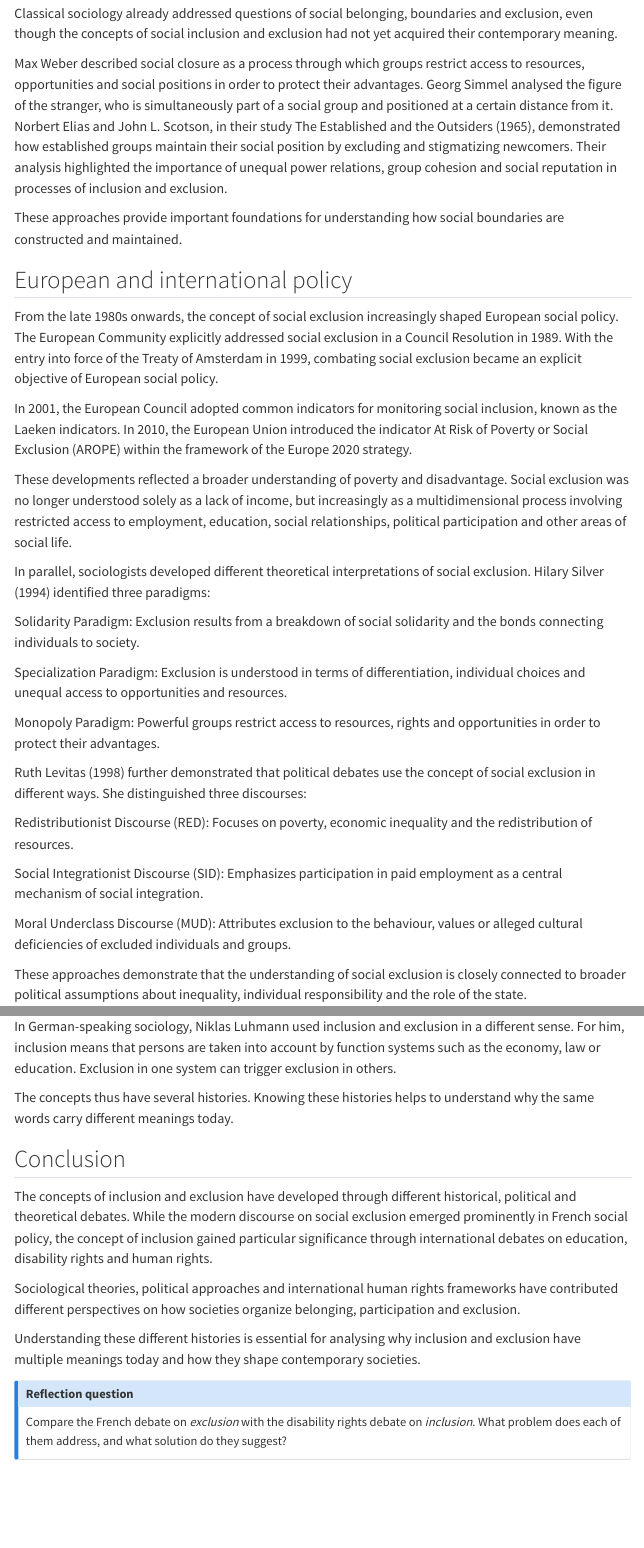
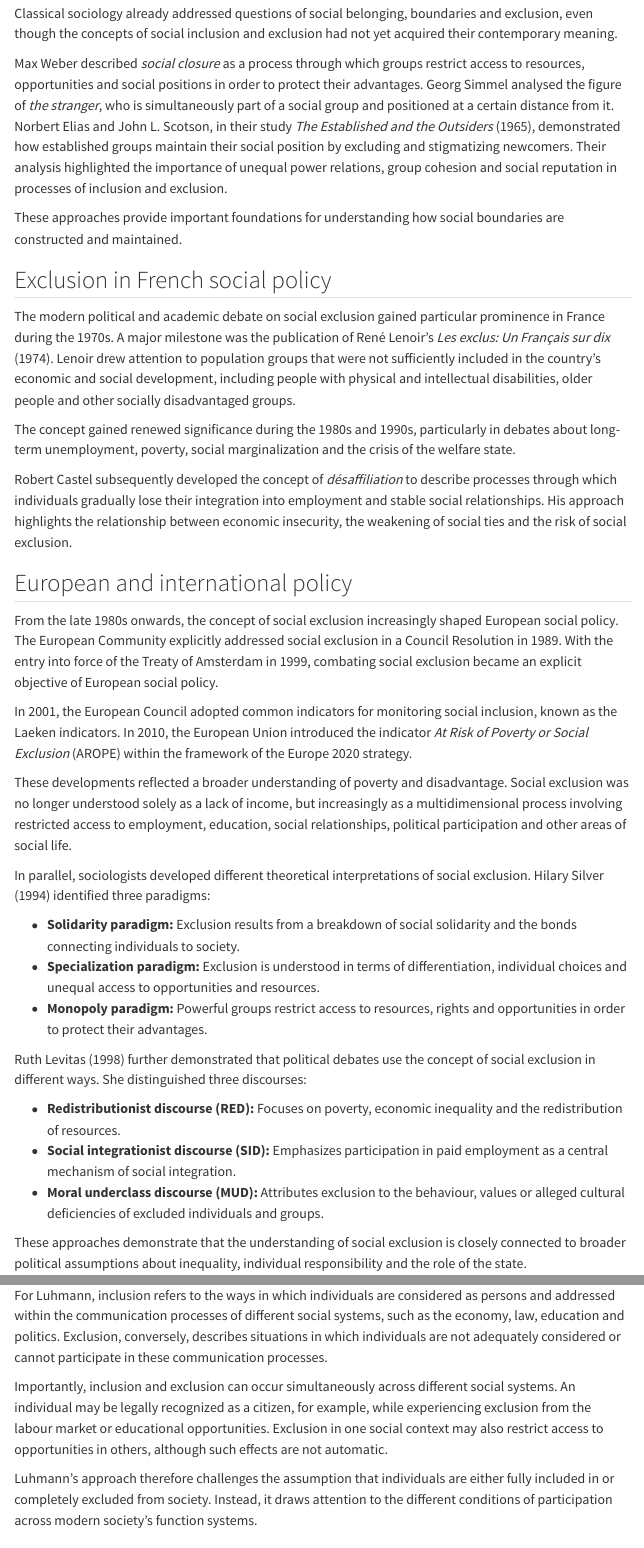
Before and after one commit to me-kart/inclusion_exclusion_WiSe27, a Quarto document (part-1/01-03-historical-development.qmd): the page in a window 1100 px wide, from 240 px down, and a second part further down, joined at a grey line. Rendered offline with R 4.5, knitr and Pandoc in place of Quarto, with nearby package versions; menus at the side of the page are left out.

Commit message:
Chapter 1.3 revised

```diff
--- a/part-1/01-03-historical-development.qmd
+++ b/part-1/01-03-historical-development.qmd
@@ -8,33 +8,37 @@ The concepts of inclusion and exclusion have a relatively recent history in publ
 
 Classical sociology already addressed questions of social belonging, boundaries and exclusion, even though the concepts of social inclusion and exclusion had not yet acquired their contemporary meaning.
 
-Max Weber described social closure as a process through which groups restrict access to resources, opportunities and social positions in order to protect their advantages. Georg Simmel analysed the figure of the stranger, who is simultaneously part of a social group and positioned at a certain distance from it. Norbert Elias and John L. Scotson, in their study The Established and the Outsiders (1965), demonstrated how established groups maintain their social position by excluding and stigmatizing newcomers. Their analysis highlighted the importance of unequal power relations, group cohesion and social reputation in processes of inclusion and exclusion.
+Max Weber described *social closure* as a process through which groups restrict access to resources, opportunities and social positions in order to protect their advantages. Georg Simmel analysed the figure of *the stranger*, who is simultaneously part of a social group and positioned at a certain distance from it. Norbert Elias and John L. Scotson, in their study *The Established and the Outsiders* (1965), demonstrated how established groups maintain their social position by excluding and stigmatizing newcomers. Their analysis highlighted the importance of unequal power relations, group cohesion and social reputation in processes of inclusion and exclusion.
 
 These approaches provide important foundations for understanding how social boundaries are constructed and maintained.
+
+## Exclusion in French social policy
+
+The modern political and academic debate on social exclusion gained particular prominence in France during the 1970s. A major milestone was the publication of René Lenoir's *Les exclus: Un Français sur dix* (1974). Lenoir drew attention to population groups that were not sufficiently included in the country's economic and social development, including people with physical and intellectual disabilities, older people and other socially disadvantaged groups.
+
+The concept gained renewed significance during the 1980s and 1990s, particularly in debates about long-term unemployment, poverty, social marginalization and the crisis of the welfare state.
+
+Robert Castel subsequently developed the concept of *désaffiliation* to describe processes through which individuals gradually lose their integration into employment and stable social relationships. His approach highlights the relationship between economic insecurity, the weakening of social ties and the risk of social exclusion.
 
 ## European and international policy
 
 From the late 1980s onwards, the concept of social exclusion increasingly shaped European social policy. The European Community explicitly addressed social exclusion in a Council Resolution in 1989. With the entry into force of the Treaty of Amsterdam in 1999, combating social exclusion became an explicit objective of European social policy.
 
-In 2001, the European Council adopted common indicators for monitoring social inclusion, known as the Laeken indicators. In 2010, the European Union introduced the indicator At Risk of Poverty or Social Exclusion (AROPE) within the framework of the Europe 2020 strategy.
+In 2001, the European Council adopted common indicators for monitoring social inclusion, known as the Laeken indicators. In 2010, the European Union introduced the indicator *At Risk of Poverty or Social Exclusion* (AROPE) within the framework of the Europe 2020 strategy.
 
 These developments reflected a broader understanding of poverty and disadvantage. Social exclusion was no longer understood solely as a lack of income, but increasingly as a multidimensional process involving restricted access to employment, education, social relationships, political participation and other areas of social life.
 
 In parallel, sociologists developed different theoretical interpretations of social exclusion. Hilary Silver (1994) identified three paradigms:
 
-Solidarity Paradigm: Exclusion results from a breakdown of social solidarity and the bonds connecting individuals to society.
-
-Specialization Paradigm: Exclusion is understood in terms of differentiation, individual choices and unequal access to opportunities and resources.
-
-Monopoly Paradigm: Powerful groups restrict access to resources, rights and opportunities in order to protect their advantages.
+- **Solidarity paradigm:** Exclusion results from a breakdown of social solidarity and the bonds connecting individuals to society.
+- **Specialization paradigm:** Exclusion is understood in terms of differentiation, individual choices and unequal access to opportunities and resources.
+- **Monopoly paradigm:** Powerful groups restrict access to resources, rights and opportunities in order to protect their advantages.
 
 Ruth Levitas (1998) further demonstrated that political debates use the concept of social exclusion in different ways. She distinguished three discourses:
 
-Redistributionist Discourse (RED): Focuses on poverty, economic inequality and the redistribution of resources.
-
-Social Integrationist Discourse (SID): Emphasizes participation in paid employment as a central mechanism of social integration.
-
-Moral Underclass Discourse (MUD): Attributes exclusion to the behaviour, values or alleged cultural deficiencies of excluded individuals and groups.
+- **Redistributionist discourse (RED):** Focuses on poverty, economic inequality and the redistribution of resources.
+- **Social integrationist discourse (SID):** Emphasizes participation in paid employment as a central mechanism of social integration.
+- **Moral underclass discourse (MUD):** Attributes exclusion to the behaviour, values or alleged cultural deficiencies of excluded individuals and groups.
 
 These approaches demonstrate that the understanding of social exclusion is closely connected to broader political assumptions about inequality, individual responsibility and the role of the state.
 
@@ -48,9 +52,13 @@ These developments reflect an important conceptual shift: Rather than expecting
 
 ## Systems theory
 
-In German-speaking sociology, Niklas Luhmann used inclusion and exclusion in a different sense. For him, inclusion means that persons are taken into account by function systems such as the economy, law or education. Exclusion in one system can trigger exclusion in others.
+In German-speaking sociology, Niklas Luhmann developed a distinct theoretical understanding of inclusion and exclusion within his theory of social systems.
 
-The concepts thus have several histories. Knowing these histories helps to understand why the same words carry different meanings today.
+For Luhmann, inclusion refers to the ways in which individuals are considered as persons and addressed within the communication processes of different social systems, such as the economy, law, education and politics. Exclusion, conversely, describes situations in which individuals are not adequately considered or cannot participate in these communication processes.
+
+Importantly, inclusion and exclusion can occur simultaneously across different social systems. An individual may be legally recognized as a citizen, for example, while experiencing exclusion from the labour market or educational opportunities. Exclusion in one social context may also restrict access to opportunities in others, although such effects are not automatic.
+
+Luhmann's approach therefore challenges the assumption that individuals are either fully included in or completely excluded from society. Instead, it draws attention to the different conditions of participation across modern society's function systems.
 
 ## Conclusion
 
@@ -61,5 +69,5 @@ Sociological theories, political approaches and international human rights frame
 Understanding these different histories is essential for analysing why inclusion and exclusion have multiple meanings today and how they shape contemporary societies.
 
 ::: {.callout-note title="Reflection question"}
-Compare the French debate on *exclusion* with the disability rights debate on *inclusion*. What problem does each of them address, and what solution do they suggest?
+Compare the French debate on *social exclusion* with the disability rights debate on *inclusion*. What problems does each approach address, what assumptions do they make about the relationship between individuals and society, and what solutions do they propose?
 :::
```
Also changed, not shown: docs/search.json, 1 other file.
